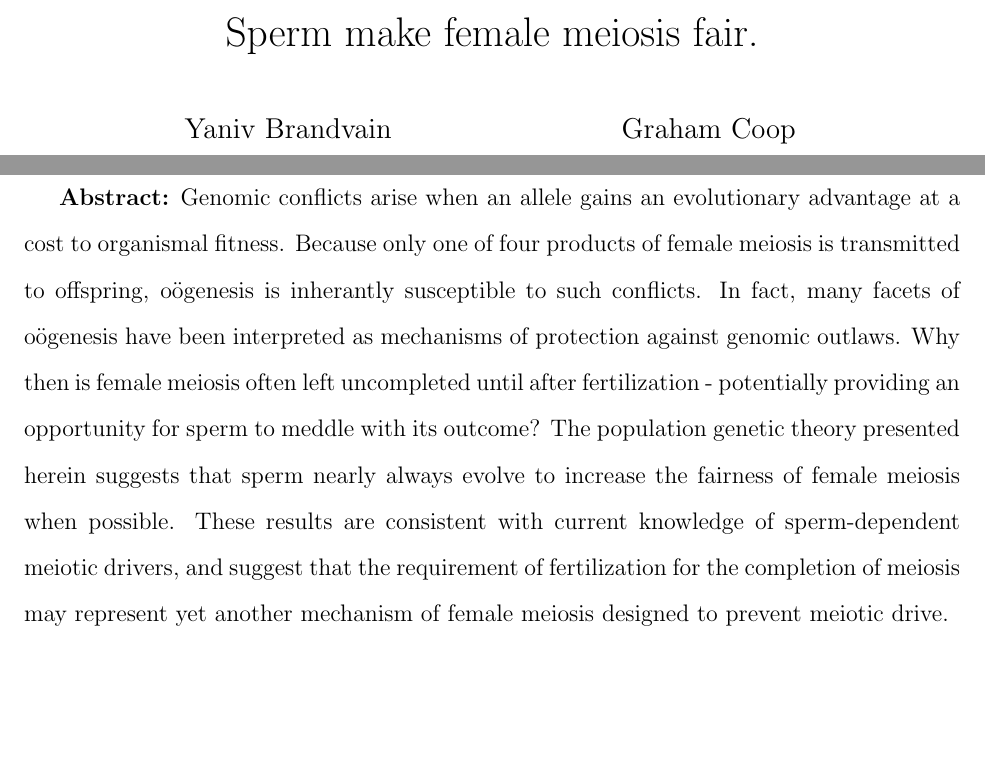
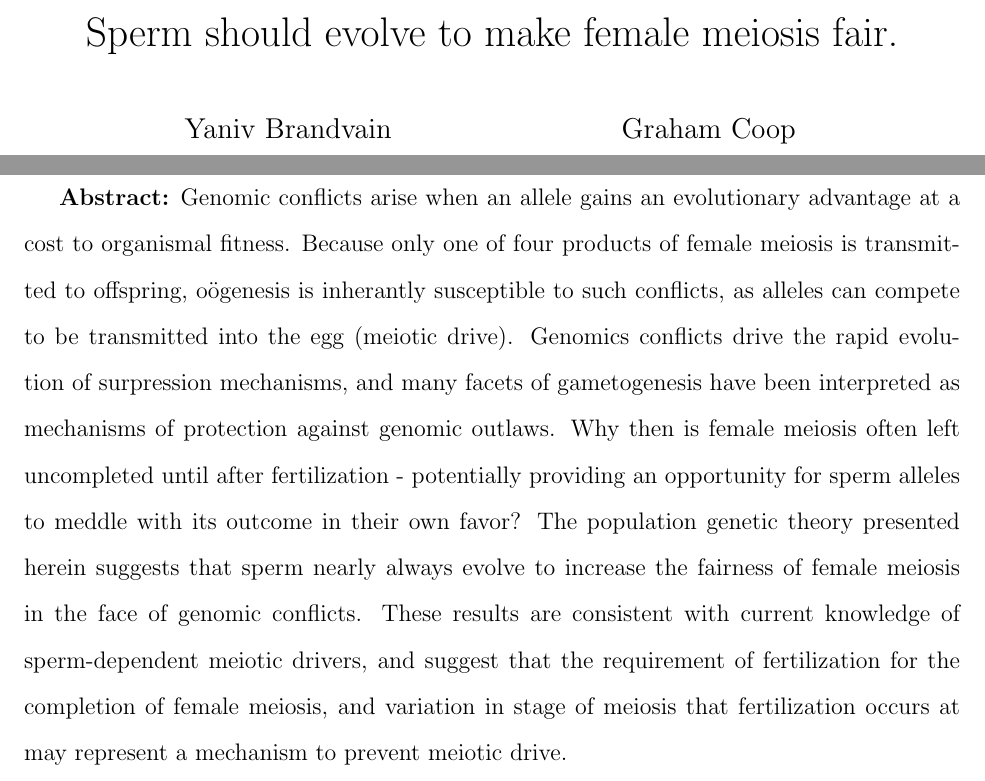
Before and after one commit to cooplab/sperm_dependant_drive, a LaTeX document (writeup_and_notes/male_dependent_drive.tex): two parts of page 1 of 23, joined at a grey line, cut so that both start at the same text, the shorter picture padded with empty space. Compiled offline with pdfLaTeX.

Commit message:
YB modified and edited results

```diff
--- a/writeup_and_notes/male_dependent_drive.tex
+++ b/writeup_and_notes/male_dependent_drive.tex
@@ -32,7 +32,7 @@
 \title{
 %Co-operation between the sexes trumps selfish control of female  meiotic drive.
 %Or
-Sperm make female meiosis fair.
+Sperm should evolve to make female meiosis fair.
 %Sperm do not evolve to collaborate in female meiotic drive.
 %Or Why does female meiosis allow the opportunity for exploitation by selfish sperm?
 }
@@ -57,15 +57,25 @@ Center for Population Biology \& Department of Evolution and Ecology \\ Universi
 %FIgures
 {\bf Abstract:}
 Genomic conflicts arise when an allele gains an evolutionary advantage at a cost to organismal fitness.
-Because only one of four products of female meiosis is transmitted to offspring, o\"{o}genesis is inherantly susceptible to  such conflicts.
-In fact, many facets of o\"{o}genesis have been interpreted as mechanisms of protection against genomic outlaws.
+Because only one of four products of female meiosis is transmitted to
+offspring, o\"{o}genesis is inherantly susceptible to such conflicts,
+as alleles can compete to be transmitted into the egg
+(meiotic drive).
+Genomics conflicts drive the rapid evolution of surpression mechanisms, and
+many facets of gametogenesis have been interpreted as mechanisms of protection against genomic outlaws.
 Why then is female meiosis often left uncompleted until after fertilization -
-	potentially providing an opportunity for sperm to meddle with its outcome? %and facilitate meiotic drive?
+	potentially providing an opportunity for sperm alleles to
+        meddle with its outcome in their own favor? %and facilitate meiotic drive?
 The population genetic theory presented herein suggests that
-	sperm nearly always evolve to increase the fairness of female meiosis when possible.
+	sperm nearly always evolve to increase the fairness of female
+        meiosis in the face of genomic conflicts. %%felt this
+                                %%might be an important addition as
+                                %%they will spread if no cost to organism
 These results are consistent with current knowledge of sperm-dependent meiotic drivers,
-	and suggest that the requirement of fertilization for the completion of meiosis may represent
-	yet another mechanism of female meiosis designed to prevent meiotic drive.
+	and suggest that the requirement of fertilization for the
+        completion of female meiosis, and variation in stage of meiosis that
+        fertilization occurs at
+ may represent a mechanism to prevent meiotic drive.
 \newpage
 
 \section*{Introduction}
```
